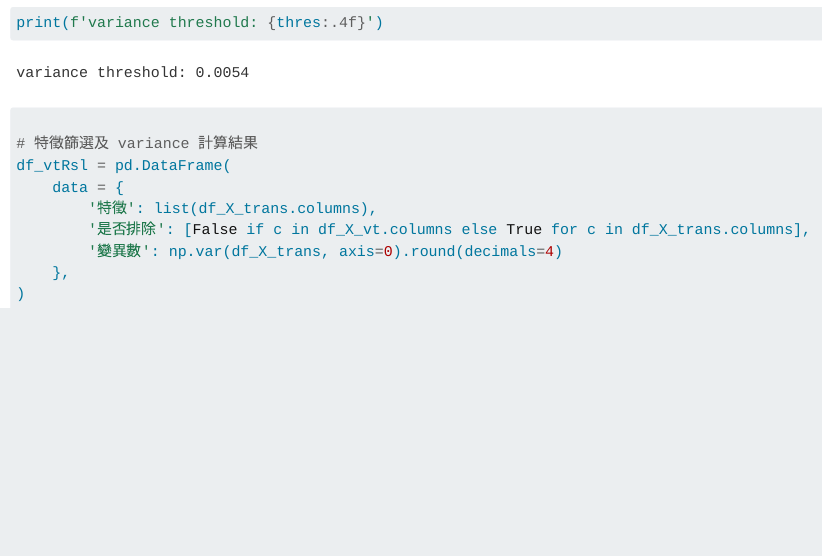
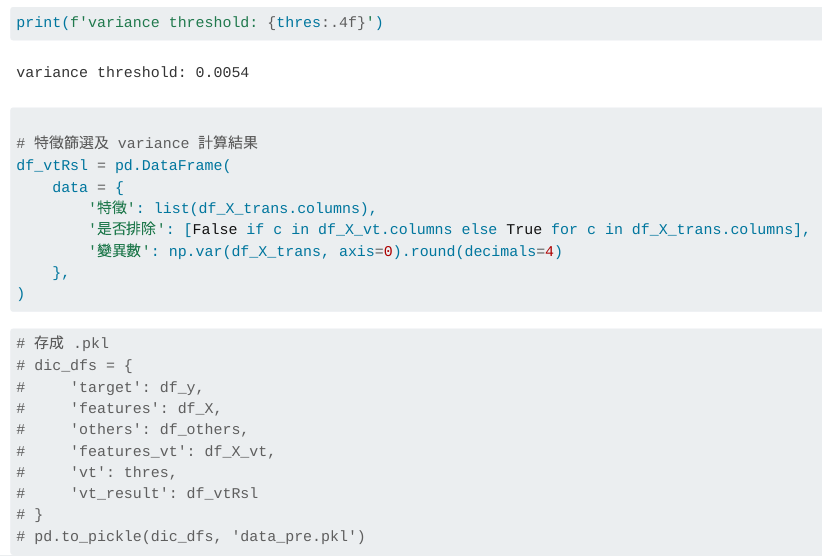
Before and after one commit to godgodgod11101/ML_ExpFood, a Quarto document (ExpFood_Restaurant/logis_expfood_rest.qmd): the page in a window 1100 px wide, from 8420 px down. Rendered offline with R 4.5, knitr and Pandoc in place of Quarto, with nearby package versions.

Commit message:
250417
to pickle

````diff
--- a/ExpFood_Restaurant/logis_expfood_rest.qmd
+++ b/ExpFood_Restaurant/logis_expfood_rest.qmd
@@ -174,5 +174,15 @@ df_vtRsl = pd.DataFrame(
 
 
 ```{python}
+# 存成 .pkl
+# dic_dfs = {
+#     'target': df_y,
+#     'features': df_X,
+#     'others': df_others,
+#     'features_vt': df_X_vt,
+#     'vt': thres,
+#     'vt_result': df_vtRsl
+# }
+# pd.to_pickle(dic_dfs, 'data_pre.pkl')
 
 ```
````
Also changed, not shown: 1 other file.
